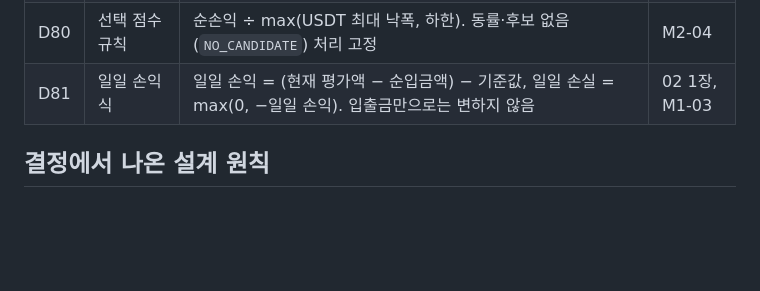
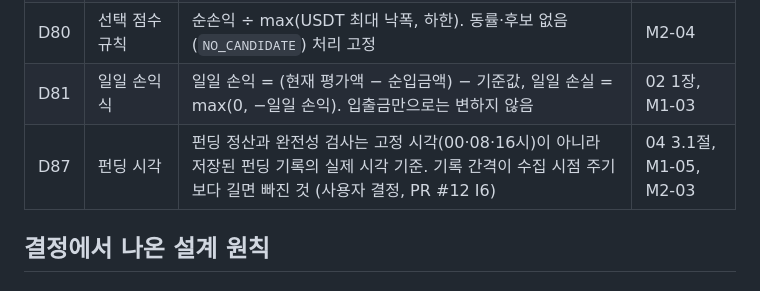
Before and after one commit to JJang-Ah/RichLetsGo, a Markdown page: docs/design/00_DECISIONS.md, the part around the change. Rendered like a GitHub page; blank space fills up the shorter version.

Commit message:
docs: finish D87 edits in M2-03, M1-05 and the decision table
Co-Authored-By: Claude Opus 5.5 <noreply@anthropic.com>

```diff
--- a/docs/design/00_DECISIONS.md
+++ b/docs/design/00_DECISIONS.md
@@ -114,6 +114,7 @@
 | D79 | MMR 출처 | Bybit 위험 한도 단계(수집 시점) 1단계 MMR. **계약 합산 노출**(보유·미반영·예약·보류·이번 승인량)이 1단계 상한을 넘는 진입은 거절. 없으면 실행 거절 | M2-01, M2-03 |
 | D80 | 선택 점수 규칙 | 순손익 ÷ max(USDT 최대 낙폭, 하한). 동률·후보 없음(`NO_CANDIDATE`) 처리 고정 | M2-04 |
 | D81 | 일일 손익 식 | 일일 손익 = (현재 평가액 − 순입금액) − 기준값, 일일 손실 = max(0, −일일 손익). 입출금만으로는 변하지 않음 | 02 1장, M1-03 |
+| D87 | 펀딩 시각 | 펀딩 정산과 완전성 검사는 고정 시각(00·08·16시)이 아니라 저장된 펀딩 기록의 실제 시각 기준. 기록 간격이 수집 시점 주기보다 길면 빠진 것 (사용자 결정, PR #12 I6) | 04 3.1절, M1-05, M2-03 |
 
 ## 결정에서 나온 설계 원칙
 
```
Also changed, not shown: docs/tasks/M1-05-simulated-exchange.md (+1 -1 lines), docs/tasks/M2-03-backtest-runner.md (+2 -2 lines).
